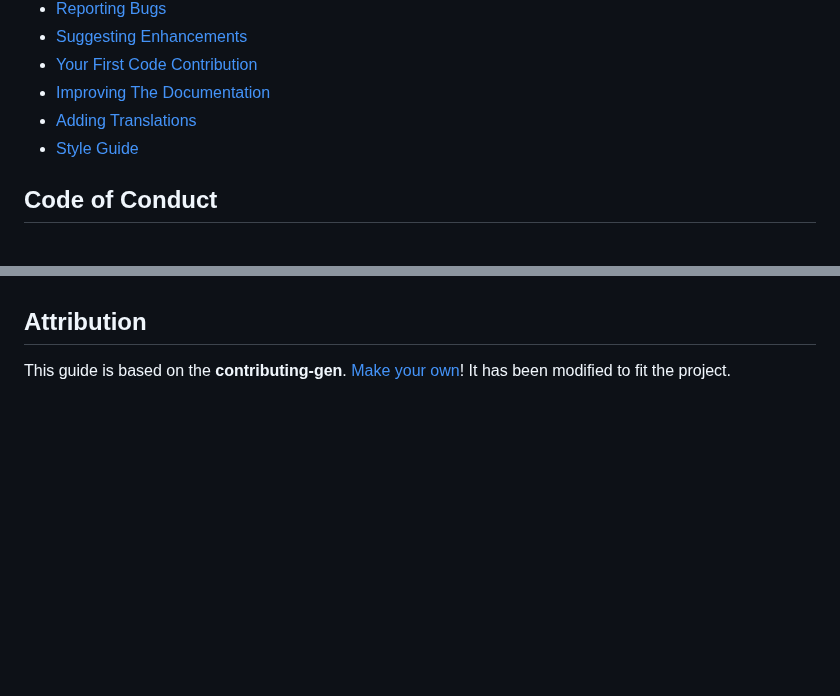
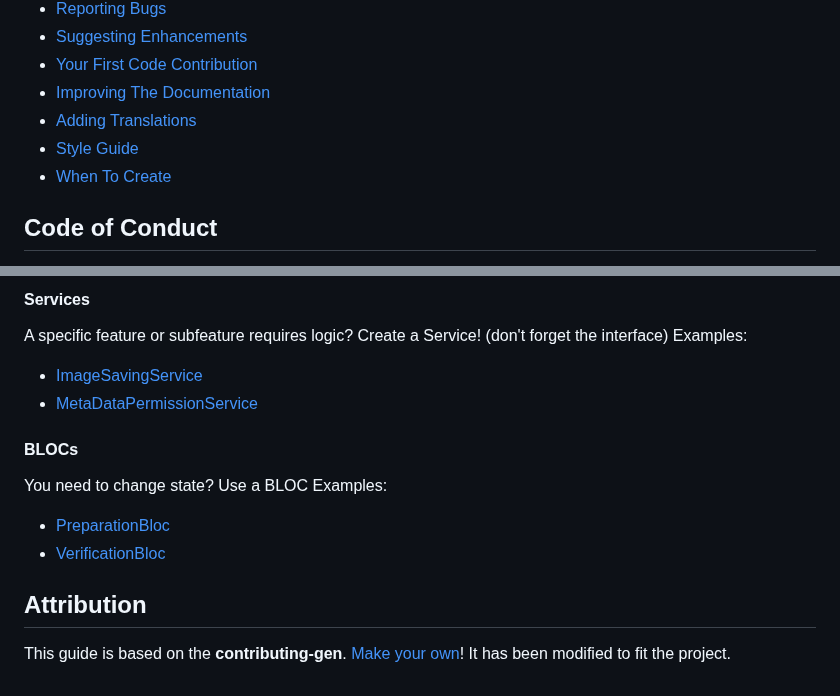
Before and after one commit to Flajt/decentproof-app, a Markdown page: CONTRIBUTING.md, 2 parts joined by grey strips. GitHub-like rendering; blank space fills up the shorter version.

```diff
--- a/CONTRIBUTING.md
+++ b/CONTRIBUTING.md
@@ -23,6 +23,7 @@ All types of contributions are encouraged and valued. See the [Table of Contents
 - [Improving The Documentation](#improving-the-documentation)
 - [Adding Translations](#adding-translations)
 - [Style Guide](#style-guide)
+- [When To Create](#when-to-create)
 
 ## Code of Conduct
 
@@ -196,3 +245,14 @@ This project attempts a feature based structure, you create a top level folder `
+#### Services
+A specific feature or subfeature requires logic? Create a Service! (don't forget the interface)
+Examples:
+- [ImageSavingService](lib/features/hashing/logic/ImageSavingService.dart)
+- [MetaDataPermissionService](lib/features/metadata/logic/MetaDataPermissionService.dart)
+
+#### BLOCs
+You need to change state? Use a BLOC
+Examples:
+- [PreparationBloc](/lib/features/hashing/bloc/PreparationBloc/PreparationBloc.dart)
+- [VerificationBloc](/lib/features/verification/bloc/VerificationBloc.dart)
 <!-- omit in toc -->
 ## Attribution
 This guide is based on the **contributing-gen**. [Make your own](https://github.com/bttger/contributing-gen)! It has been modified to fit the project.
```
Also changed, not shown: other parts of CONTRIBUTING.md (+50 -2 lines).
